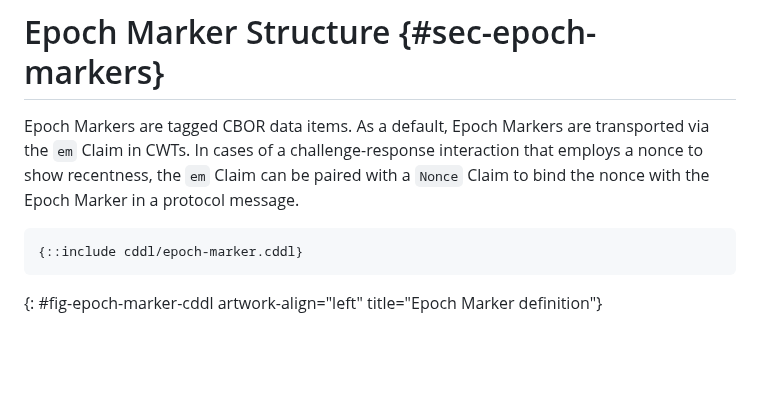
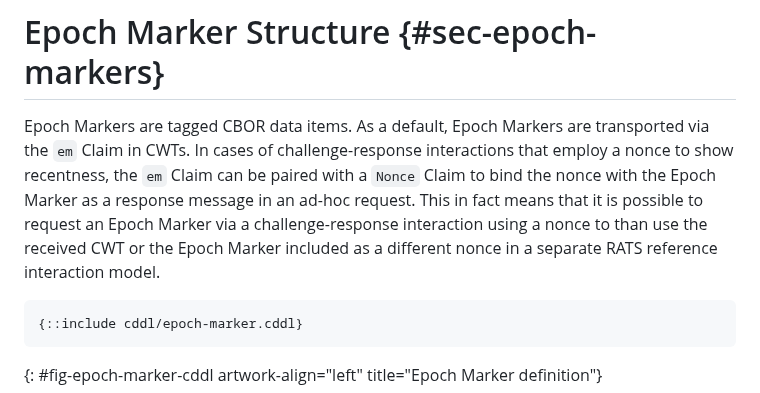
Before and after one commit to ietf-rats/draft-birkholz-rats-epoch-marker, a Markdown page: draft-ietf-rats-epoch-markers.md, the part around the change. GitHub-like rendering; blank space fills up the shorter version.

Commit message:
Strucutre and Use of Nonce

```diff
--- a/draft-ietf-rats-epoch-markers.md
+++ b/draft-ietf-rats-epoch-markers.md
@@ -162,7 +162,8 @@ Using an Epoch Marker requires the challenger to acquire an Epoch Marker beforeh
 
 Epoch Markers are tagged CBOR data items.
 As a default, Epoch Markers are transported via the `em` Claim in CWTs.
-In cases of a challenge-response interaction that employs a nonce to show recentness, the `em` Claim can be paired with a `Nonce` Claim to bind the nonce with the Epoch Marker in a protocol message.
+In cases of challenge-response interactions that employ a nonce to show recentness, the `em` Claim can be paired with a `Nonce` Claim to bind the nonce with the Epoch Marker as a response message in an ad-hoc request.
+This in fact means that it is possible to request an Epoch Marker via a challenge-response interaction using a nonce to than use the received CWT or the Epoch Marker included as a different nonce in a separate RATS reference interaction model.
 
 ~~~~ cddl
 {::include cddl/epoch-marker.cddl}
```
